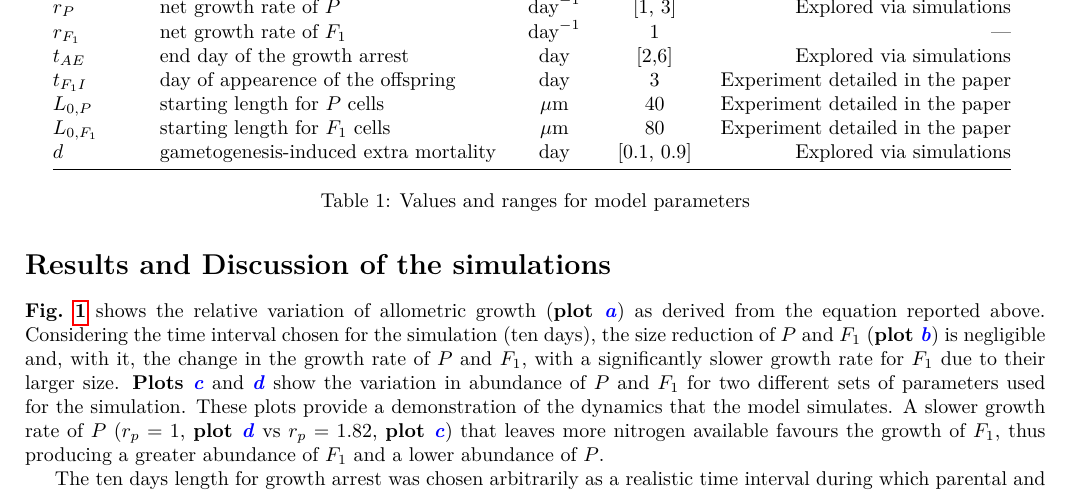
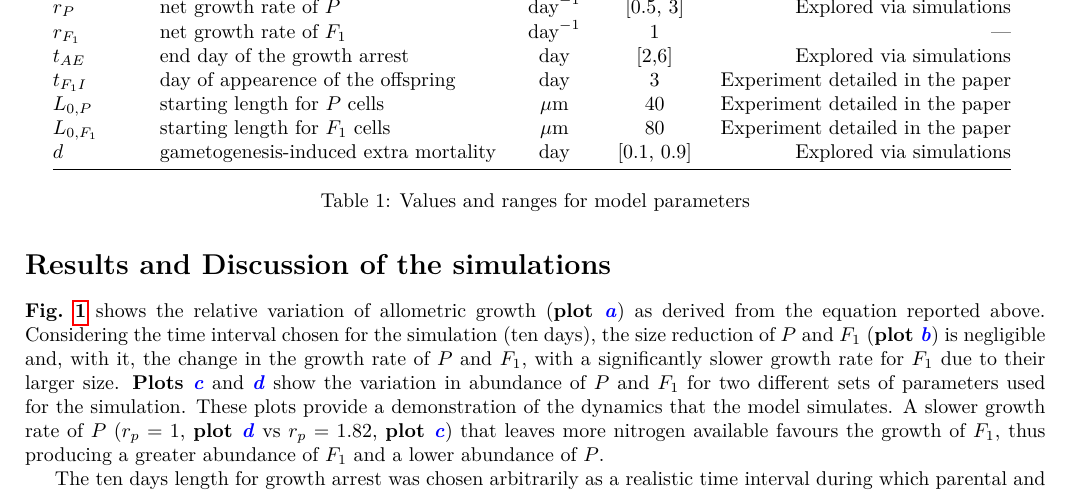
Before and after one commit to bhym/Stec, a LaTeX document (report/draft.tex): part of page 2 of 5, cut so that both start at the same text. Compiled offline with pdfLaTeX.

Commit message:
fixed new rP sweep range

```diff
--- a/report/draft.tex
+++ b/report/draft.tex
@@ -90,7 +90,7 @@
           \midrule
           ${P}_{0}$       & initial concentration of $P$ cells         & cells/ml          & 4E3         & Experiment detailed in the paper\\
           $\alpha$        & fraction of $P$ that will generate $F_{1}$ & ---               & [0.01, 0.2] & Explored via simulations\\
-          $r_{P}$         & net growth rate of $P$                     & $\text{day}^{-1}$ & [1, 3]      & Explored via simulations\\
+          $r_{P}$         & net growth rate of $P$                     & $\text{day}^{-1}$ & [0.5, 3]      & Explored via simulations\\
           $r_{F_{1}}$     & net growth rate of $F_{1}$                 & $\text{day}^{-1}$ & 1           & ---\\
           $t_{AE}$        & end day of the growth arrest               & day               & [2,6]       & Explored via simulations\\
           $t_{F_{1}I}$    & day of appearence of the offspring         & day               & 3           & Experiment detailed in the paper\\
```
